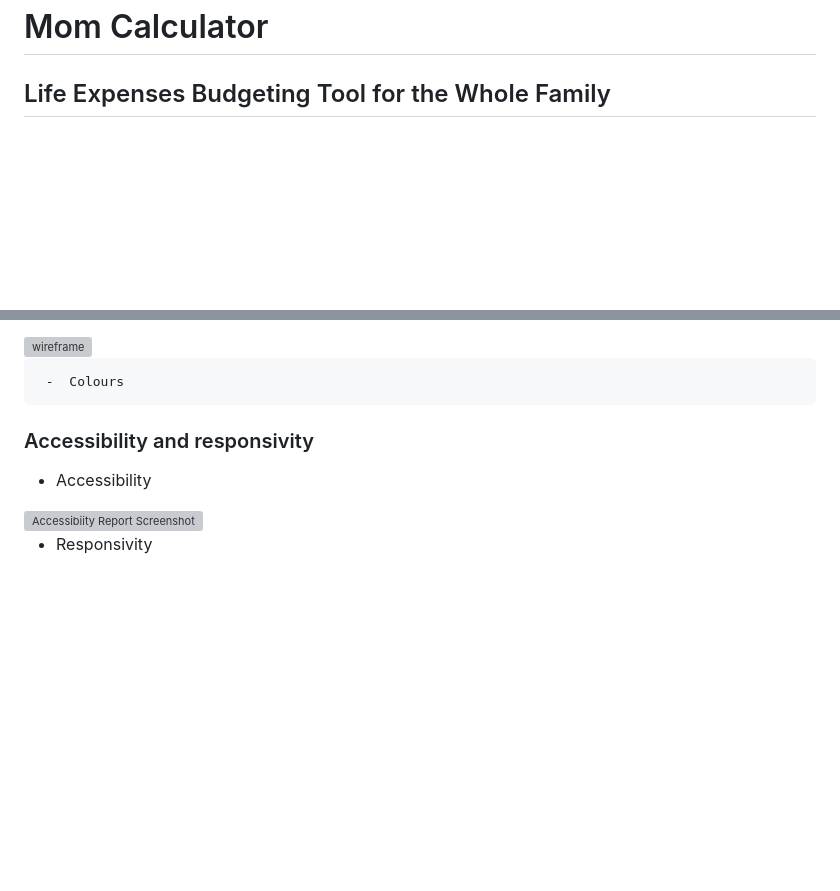
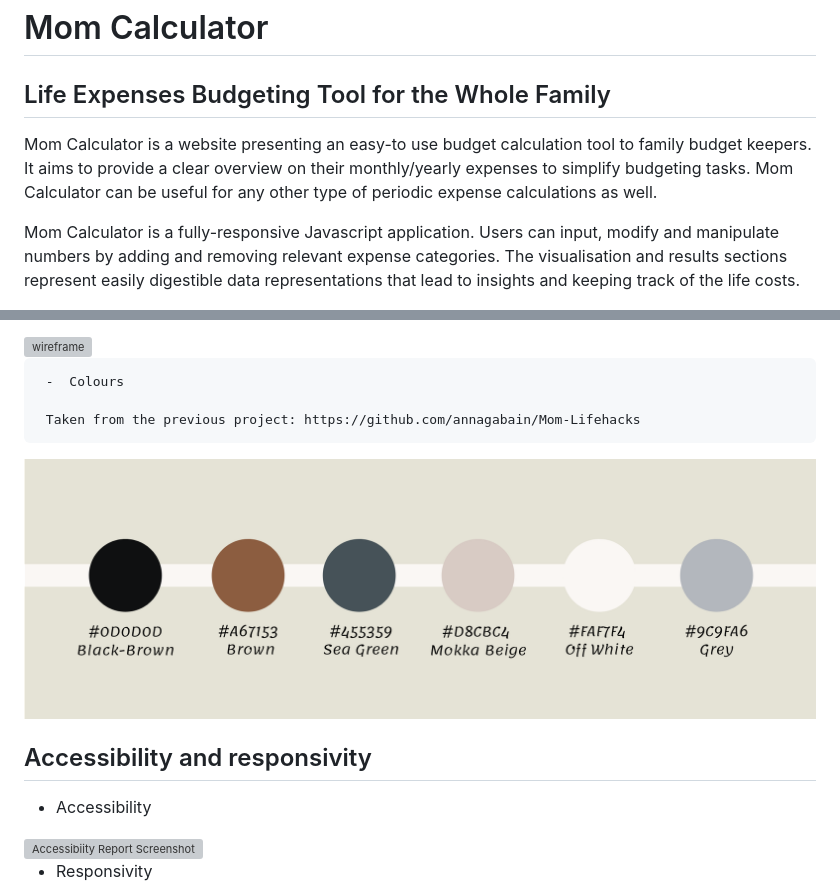
Before and after one commit to annagabain/Mom-Calculator, a Markdown page: README.md, 2 parts joined by grey strips. Drawn GitHub-style; pictures changed too: assets/md-images/mom_lifehacks_color_pallette3.png (added); blank space fills up the shorter version; grey boxes are pictures that could not be loaded.

```diff
--- a/README.md
+++ b/README.md
@@ -1,6 +1,11 @@
 # Mom Calculator
 
 ## Life Expenses Budgeting Tool for the Whole Family
+
+Mom Calculator is a website presenting an easy-to use budget calculation tool to family budget keepers. It aims to provide a clear overview on their monthly/yearly expenses to simplify budgeting tasks. Mom Calculator can be useful for any other type of periodic expense calculations as well.
+
+Mom Calculator is a fully-responsive Javascript application. Users can input, modify and manipulate numbers by adding and removing relevant expense categories. The visualisation and results sections represent easily digestible data representations that lead to insights and keeping track of the life costs.
+
 
 <img width="100%" alt="Mom Calculator website all devices" src="assets/md-images/responsivity.jpg">
 
@@ -117,8 +104,13 @@ Features include:
 
      -  Colours
 
+     Taken from the previous project: https://github.com/annagabain/Mom-Lifehacks
 
-### Accessibility and responsivity
+  <img width="100%" alt="Project colours" src="assets/md-images/mom_lifehacks_color_pallette3.png">
+
+
+
+## Accessibility and responsivity
 
   -  Accessibility
 
```
Also changed, not shown: other parts of README.md (+26 -44 lines).
